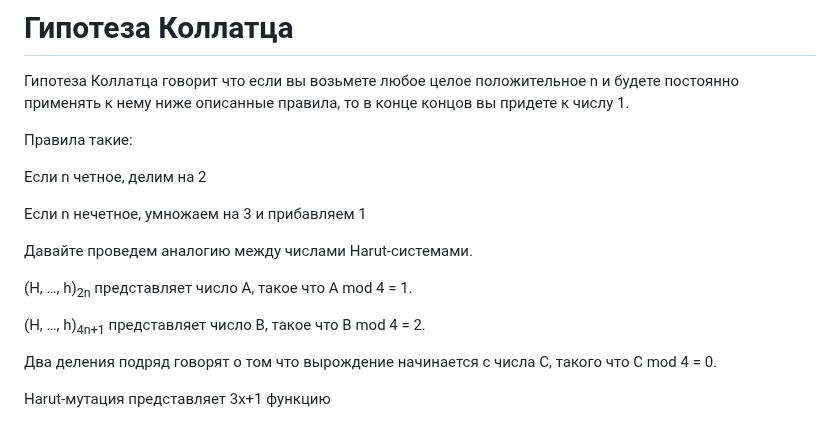
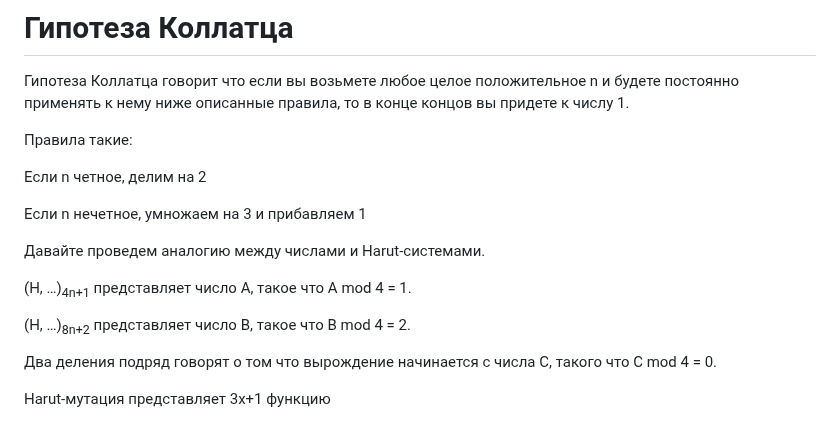
Before and after one commit to sagittaracc/collatz, a Markdown page: README.ru.md, the part around the change. GitHub-like rendering.

```diff
--- a/README.ru.md
+++ b/README.ru.md
@@ -125,11 +125,11 @@ D<sub>i+1</sub> = ⌊3D<sub>i</sub> / 4⌋, D<sub>i</sub> > 0 => D<sub>i+1</sub>
 
 Если n нечетное, умножаем на 3 и прибавляем 1
 
-Давайте проведем аналогию между числами Harut-системами.
+Давайте проведем аналогию между числами и Harut-системами.
 
-(H, …, h)<sub>2n</sub> представляет число A, такое что A mod 4 = 1.
+(H, …)<sub>4n+1</sub> представляет число A, такое что A mod 4 = 1.
 
-(H, …, h)<sub>4n+1</sub> представляет число B, такое что B mod 4 = 2.
+(H, …)<sub>8n+2</sub> представляет число B, такое что B mod 4 = 2.
 
 Два деления подряд говорят о том что вырождение начинается с числа C, такого что C mod 4 = 0.
 
```
